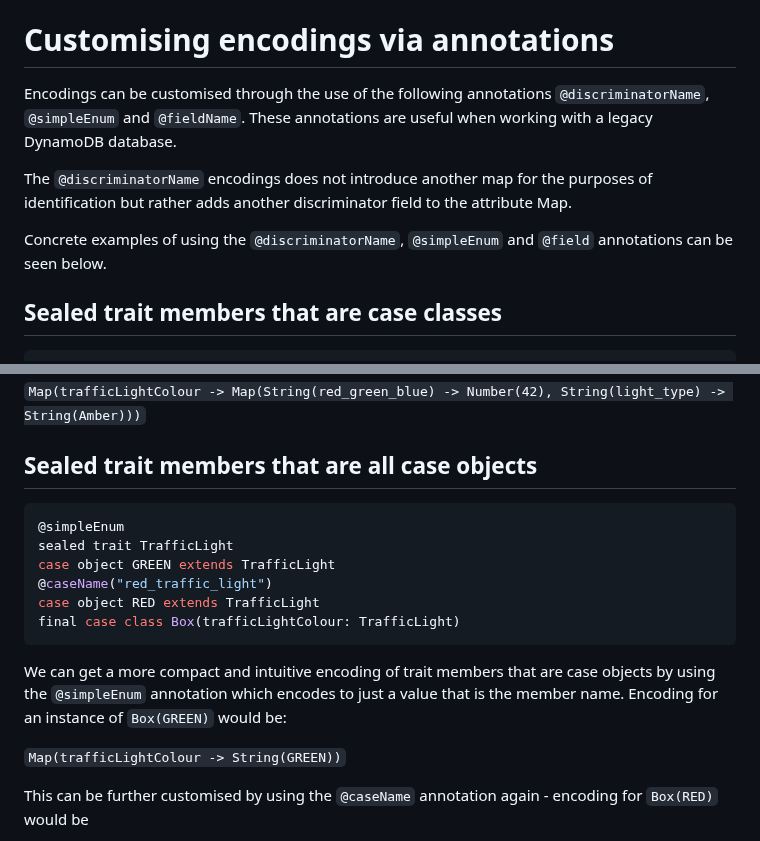
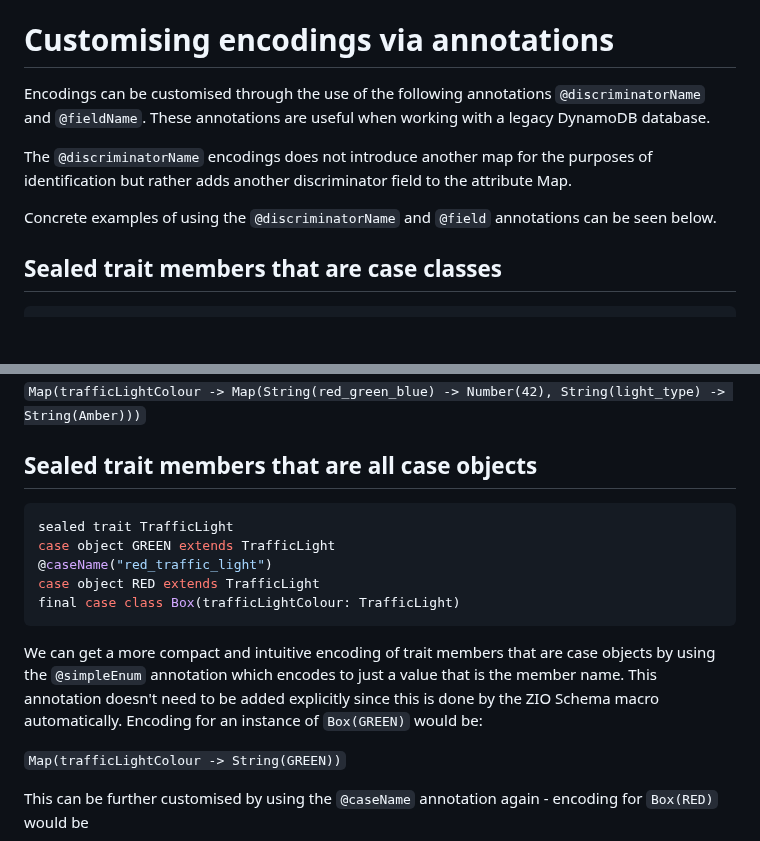
Before and after one commit to zio/zio-dynamodb, a Markdown page: docs/codec-customization.md, 2 parts joined by grey strips. Rendered like a GitHub page; blank space fills up the shorter version.

````diff
--- a/docs/codec-customization.md
+++ b/docs/codec-customization.md
@@ -37,13 +37,13 @@ Here an intermediate map is used to identify the member of `TraficLight` ie `Map
 Note that the `Null` is used as in this case we do not care about the value.
 
 # Customising encodings via annotations
-Encodings can be customised through the use of the following annotations `@discriminatorName`, `@simpleEnum` and `@fieldName`.
+Encodings can be customised through the use of the following annotations `@discriminatorName` and `@fieldName`.
 These annotations are useful when working with a legacy DynamoDB database.
 
 The `@discriminatorName` encodings does not introduce another map for the purposes of identification but rather adds another
 discriminator field to the attribute Map.
 
-Concrete examples of using the `@discriminatorName`, `@simpleEnum` and `@field` annotations can be seen below.
+Concrete examples of using the `@discriminatorName` and `@field` annotations can be seen below.
 
 ## Sealed trait members that are case classes
 
@@ -77,7 +77,6 @@ The encoding for case class field names can also be customised via `@fieldName`
 ## Sealed trait members that are all case objects
 
 ```scala
-@simpleEnum
 sealed trait TrafficLight
 case object GREEN extends TrafficLight
 @caseName("red_traffic_light")
@@ -86,7 +85,9 @@ final case class Box(trafficLightColour: TrafficLight)
 ```
 
 We can get a more compact and intuitive encoding of trait members that are case objects by using the `@simpleEnum`
-annotation which encodes to just a value that is the member name. Encoding for an instance of `Box(GREEN)` would be:
+annotation which encodes to just a value that is the member name. This annotation doesn't need to be added explicitly
+since this is done by the ZIO Schema macro automatically.
+Encoding for an instance of `Box(GREEN)` would be:
 
 `Map(trafficLightColour -> String(GREEN))`
 
````
